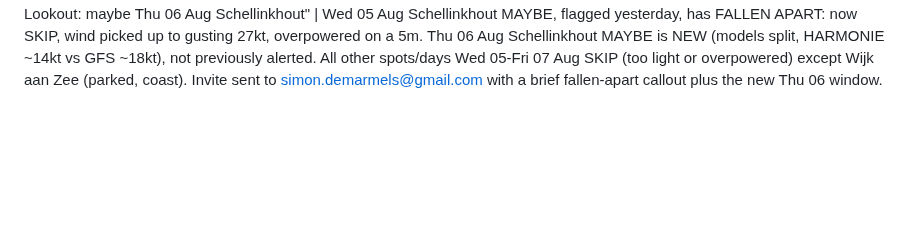
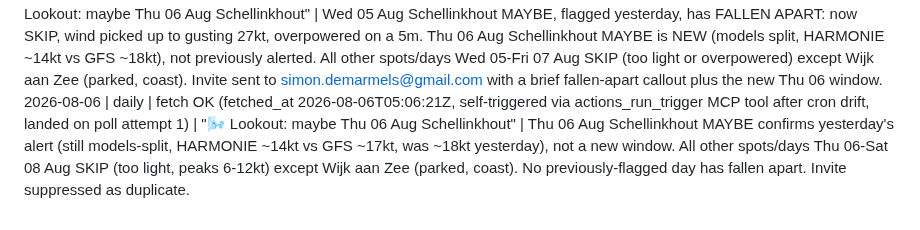
Before and after one commit to SD4444/wendy-foils, a Markdown page: logs/runs.md, the part around the change. Rendered like a GitHub page; blank space fills up the shorter version.

Commit message:
Wendy: daily run 2026-08-06

```diff
--- a/logs/runs.md
+++ b/logs/runs.md
@@ -38,3 +38,4 @@
 2026-08-03 | daily | fetch stale, self-triggered via actions_run_trigger MCP tool after cron drift (fetch was still 2026-08-02, dispatched forecast.yml, landed on poll attempt 3, fetched_at 2026-08-03T05:05:12Z) | "🌬️ Lookout: no foil window" | All spots SKIP Mon 03-Wed 05 Aug, all too light (peaks 10-14kt, need 13kt+) or offshore (Tue 04 Muiderberg SSW) or overpowered (Tue 04 Schellinkhout/Almere Muiderzand/Loosdrecht gusting 34-43kt, Wed 05 Schellinkhout/Loosdrecht gusting 27kt) except Wijk aan Zee (parked, coast). No GO/MAYBE windows (JSON empty). Wed 05 Aug Loosdrecht, flagged MAYBE in the 2026-08-02 weekly, has FALLEN APART: was models-split light-wind maybe (blend ~12kt), now SKIP overpowered (peak 13kt, gusting 27kt). Invite sent to simon.demarmels@gmail.com with a brief fallen-apart callout.
 2026-08-04 | daily | fetch stale, self-triggered via actions_run_trigger MCP tool after cron drift (fetch was still 2026-08-03, dispatched forecast.yml, landed on poll attempt 3, fetched_at 2026-08-04T05:05:53Z) | "🌬️ Lookout: maybe Wed 05 Aug Schellinkhout" | Wed 05 Aug Schellinkhout MAYBE is NEW (models split, HARMONIE ~16kt vs GFS ~19kt), not previously alerted (previous Wed 05 flag was Loosdrecht, already reported fallen-apart 2026-08-03; Sat 08 Aug Schellinkhout from the weekly is outside this 3-day window). All other spots/days Tue 04-Thu 06 Aug SKIP (too light, overpowered, or offshore, e.g. Tue 04 Muiderberg SW offshore, Tue 04 Almere/Loosdrecht/Schellinkhout gusting 35-46kt). Invite sent to simon.demarmels@gmail.com.
 2026-08-05 | daily | fetch stale, self-triggered via actions_run_trigger MCP tool after cron drift (fetch was still 2026-08-04, dispatched forecast.yml, landed on poll attempt 3, fetched_at 2026-08-05T05:06:13Z) | "🌬️ Lookout: maybe Thu 06 Aug Schellinkhout" | Wed 05 Aug Schellinkhout MAYBE, flagged yesterday, has FALLEN APART: now SKIP, wind picked up to gusting 27kt, overpowered on a 5m. Thu 06 Aug Schellinkhout MAYBE is NEW (models split, HARMONIE ~14kt vs GFS ~18kt), not previously alerted. All other spots/days Wed 05-Fri 07 Aug SKIP (too light or overpowered) except Wijk aan Zee (parked, coast). Invite sent to simon.demarmels@gmail.com with a brief fallen-apart callout plus the new Thu 06 window.
+2026-08-06 | daily | fetch OK (fetched_at 2026-08-06T05:06:21Z, self-triggered via actions_run_trigger MCP tool after cron drift, landed on poll attempt 1) | "🌬️ Lookout: maybe Thu 06 Aug Schellinkhout" | Thu 06 Aug Schellinkhout MAYBE confirms yesterday's alert (still models-split, HARMONIE ~14kt vs GFS ~17kt, was ~18kt yesterday), not a new window. All other spots/days Thu 06-Sat 08 Aug SKIP (too light, peaks 6-12kt) except Wijk aan Zee (parked, coast). No previously-flagged day has fallen apart. Invite suppressed as duplicate.
```
